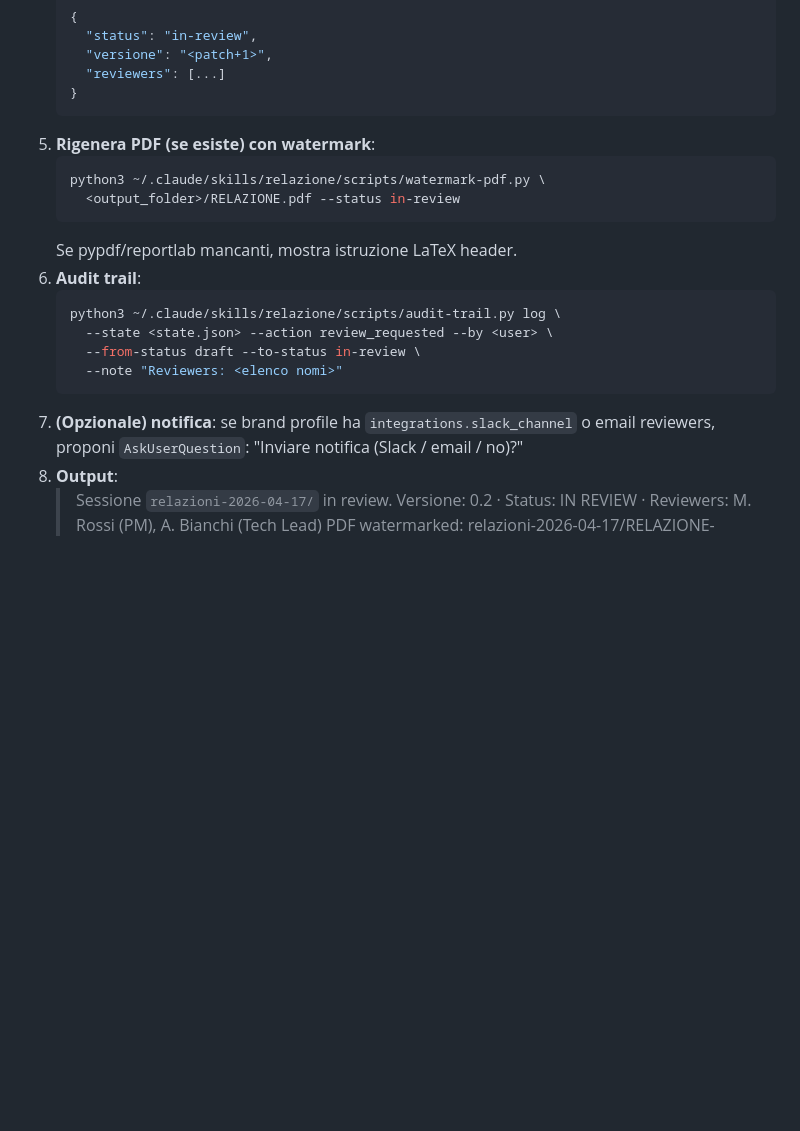
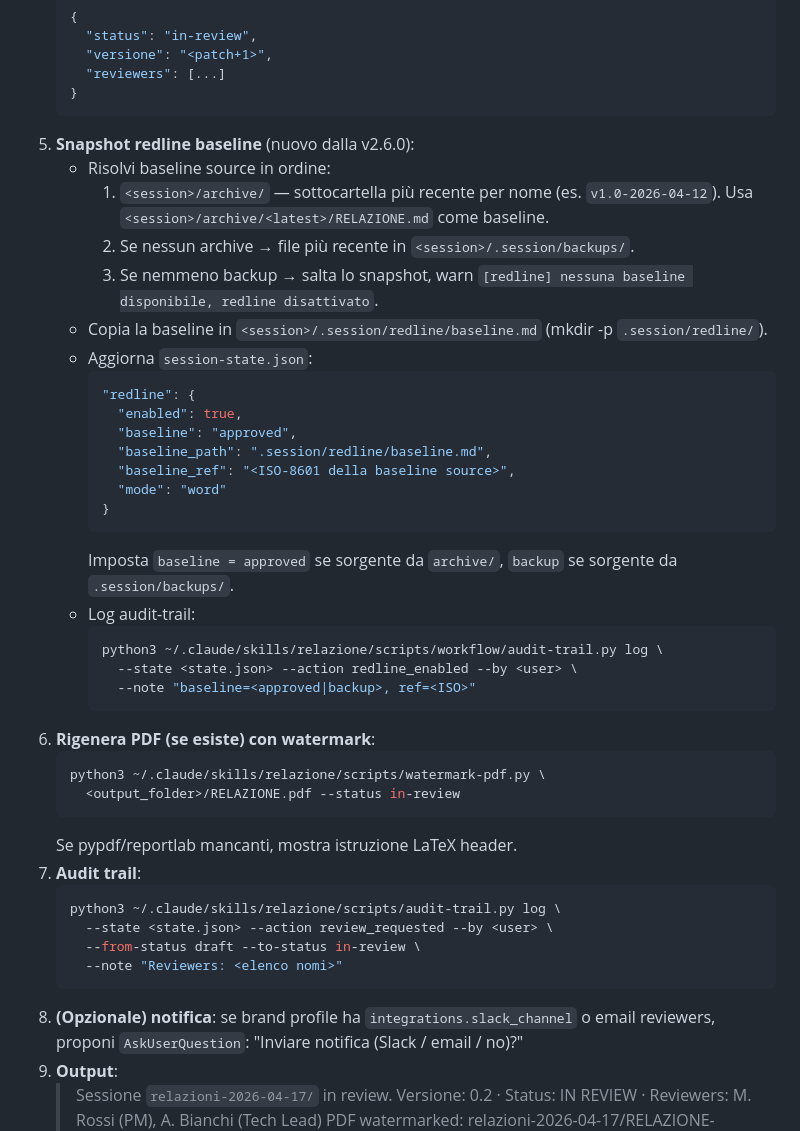
Before and after one commit to Bl4ckJackz/OpenReport, a Markdown page: commands/relazione-review.md, the part around one of its changes. GitHub-like rendering; blank space fills up the shorter version.

Commit message:
feat(redline): /relazione-review snapshots baseline and enables redline
Co-Authored-By: Claude Sonnet 4.6 <noreply@anthropic.com>

````diff
--- a/commands/relazione-review.md
+++ b/commands/relazione-review.md
@@ -28,21 +28,44 @@ Cambia **`cover.status`** della sessione da `draft` a `in-review`, aggiunge wate
      "reviewers": [...]
    }
    ```
-5. **Rigenera PDF (se esiste) con watermark**:
+5. **Snapshot redline baseline** (nuovo dalla v2.6.0):
+   - Risolvi baseline source in ordine:
+     1. `<session>/archive/` — sottocartella più recente per nome (es. `v1.0-2026-04-12`). Usa `<session>/archive/<latest>/RELAZIONE.md` come baseline.
+     2. Se nessun archive → file più recente in `<session>/.session/backups/`.
+     3. Se nemmeno backup → salta lo snapshot, warn `[redline] nessuna baseline disponibile, redline disattivato`.
+   - Copia la baseline in `<session>/.session/redline/baseline.md` (mkdir -p `.session/redline/`).
+   - Aggiorna `session-state.json`:
+     ```json
+     "redline": {
+       "enabled": true,
+       "baseline": "approved",
+       "baseline_path": ".session/redline/baseline.md",
+       "baseline_ref": "<ISO-8601 della baseline source>",
+       "mode": "word"
+     }
+     ```
+     Imposta `baseline = approved` se sorgente da `archive/`, `backup` se sorgente da `.session/backups/`.
+   - Log audit-trail:
+     ```bash
+     python3 ~/.claude/skills/relazione/scripts/workflow/audit-trail.py log \
+       --state <state.json> --action redline_enabled --by <user> \
+       --note "baseline=<approved|backup>, ref=<ISO>"
+     ```
+6. **Rigenera PDF (se esiste) con watermark**:
    ```bash
    python3 ~/.claude/skills/relazione/scripts/watermark-pdf.py \
      <output_folder>/RELAZIONE.pdf --status in-review
    ```
    Se pypdf/reportlab mancanti, mostra istruzione LaTeX header.
-6. **Audit trail**:
+7. **Audit trail**:
    ```bash
    python3 ~/.claude/skills/relazione/scripts/audit-trail.py log \
      --state <state.json> --action review_requested --by <user> \
      --from-status draft --to-status in-review \
      --note "Reviewers: <elenco nomi>"
    ```
-7. **(Opzionale) notifica**: se brand profile ha `integrations.slack_channel` o email reviewers, proponi `AskUserQuestion`: "Inviare notifica (Slack / email / no)?"
-8. **Output**:
+8. **(Opzionale) notifica**: se brand profile ha `integrations.slack_channel` o email reviewers, proponi `AskUserQuestion`: "Inviare notifica (Slack / email / no)?"
+9. **Output**:
    > Sessione `relazioni-2026-04-17/` in review.
    > Versione: 0.2 · Status: IN REVIEW · Reviewers: M. Rossi (PM), A. Bianchi (Tech Lead)
    > PDF watermarked: relazioni-2026-04-17/RELAZIONE-watermark.pdf
````
Also changed, not shown: other parts of commands/relazione-review.md (+1 -0 lines).
